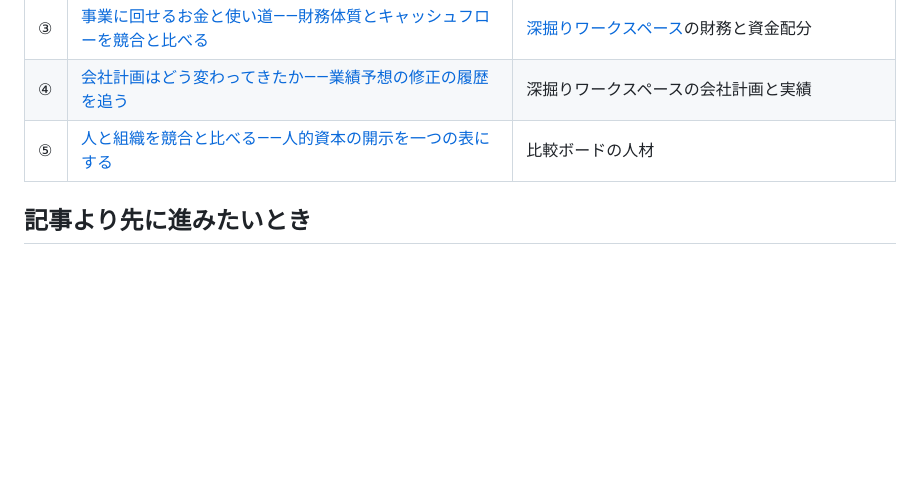
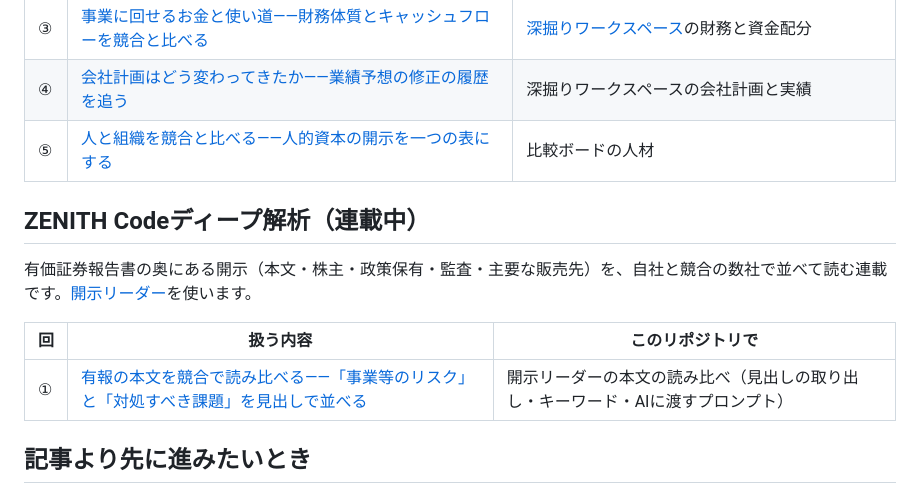
Before and after one commit to Crab-grass/zenith-code-examples, a Markdown page: docs/series.ja.md, the part around the change. Rendered like a GitHub page; blank space fills up the shorter version.

Commit message:
Link the first Deep Reading article from the series map (#21)

```diff
--- a/docs/series.ja.md
+++ b/docs/series.ja.md
@@ -70,6 +70,14 @@
 | ④ | [会社計画はどう変わってきたか――業績予想の修正の履歴を追う](https://qiita.com/Sohei-Taniguchi-CG/items/595d98c387e34d7a3fc2) | 深掘りワークスペースの会社計画と実績 |
 | ⑤ | [人と組織を競合と比べる――人的資本の開示を一つの表にする](https://qiita.com/Sohei-Taniguchi-CG/items/f33d67095abc3e8beb3a) | 比較ボードの人材 |
 
+## ZENITH Codeディープ解析（連載中）
+
+有価証券報告書の奥にある開示（本文・株主・政策保有・監査・主要な販売先）を、自社と競合の数社で並べて読む連載です。[開示リーダー](../templates/disclosure-reader/README.ja.md)を使います。
+
+| 回 | 扱う内容 | このリポジトリで |
+| --- | --- | --- |
+| ① | [有報の本文を競合で読み比べる――「事業等のリスク」と「対処すべき課題」を見出しで並べる](https://qiita.com/Sohei-Taniguchi-CG/items/d5c2ab6d877fdbd287cf) | 開示リーダーの本文の読み比べ（見出しの取り出し・キーワード・AIに渡すプロンプト） |
+
 ## 記事より先に進みたいとき
 
 - **まとめて見る**：`python3 python/report.py --symbol <証券コード> --out output/report --lang ja`で、グラフ付きの1社分のレポートを作れます。目的別の手順は[レシピ集](recipes.ja.md)にあります。
```
Also changed, not shown: docs/series.md (+8 -0 lines).
